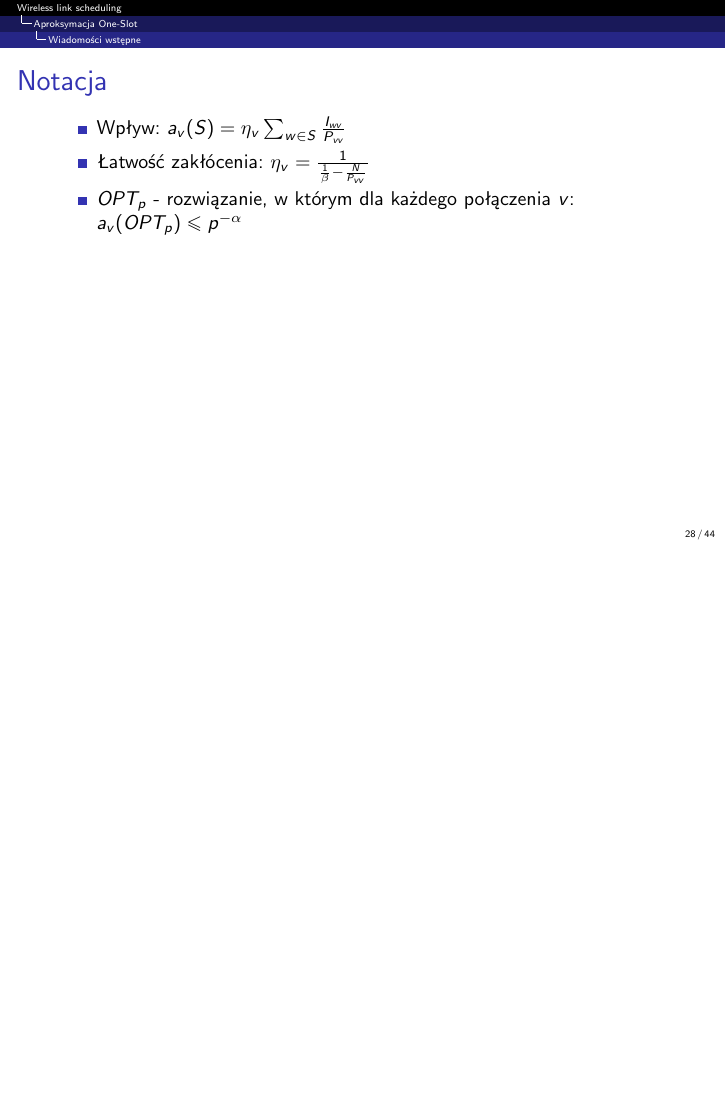
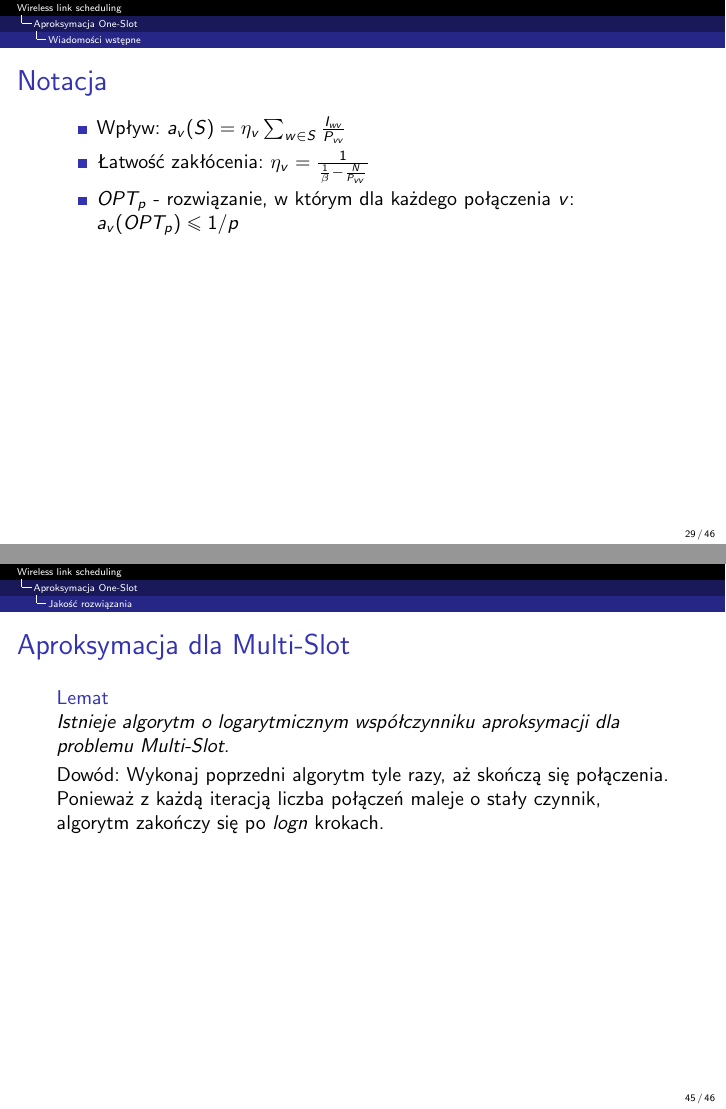
Before and after one commit to Neverous/ii-seminarium-za14, LaTeX slides (presentation.tex): page 40 of 59 before the commit and pages 41 and 60 of 61 after it, the two joined at a grey line, the shorter picture padded with empty space. Compiled offline with pdfLaTeX.

Commit message:
Ostatnie zmiany

```diff
--- a/presentation.tex
+++ b/presentation.tex
@@ -352,7 +359,7 @@
     \begin{itemize}
         \item Wpływ: $a_v(S) = \eta_v \sum_{w \in S} \frac{I_{wv}}{P_{vv}}$
         \item Łatwość zakłócenia: $\eta_v = \frac{1}{\frac{1}{\beta} - \frac{N}{P_{vv}}}$
-        \item $OPT_p$ - rozwiązanie, w którym dla każdego połączenia $v$: $a_v(OPT_p) \le p^{-\alpha}$
+        \item $OPT_p$ - rozwiązanie, w którym dla każdego połączenia $v$: $a_v(OPT_p) \le 1/p$
     \end{itemize}
 \end{frame}
 
@@ -511,3 +520,12 @@
+\begin{frame}
+    \frametitle{Aproksymacja dla Multi-Slot}
+    \begin{lemma}
+        Istnieje algorytm o logarytmicznym współczynniku aproksymacji dla problemu
+        Multi-Slot.
+    \end{lemma}
+    Dowód: Wykonaj poprzedni algorytm tyle razy, aż skończą się połączenia. Ponieważ z
+    każdą iteracją liczba połączeń maleje o stały czynnik, algorytm zakończy się po
+    $log n$ krokach.
 \end{frame}
 
 %\section{Wypukłość obszarów SINR}
```
Also changed, not shown: presentation.tex (15 more changed lines).
